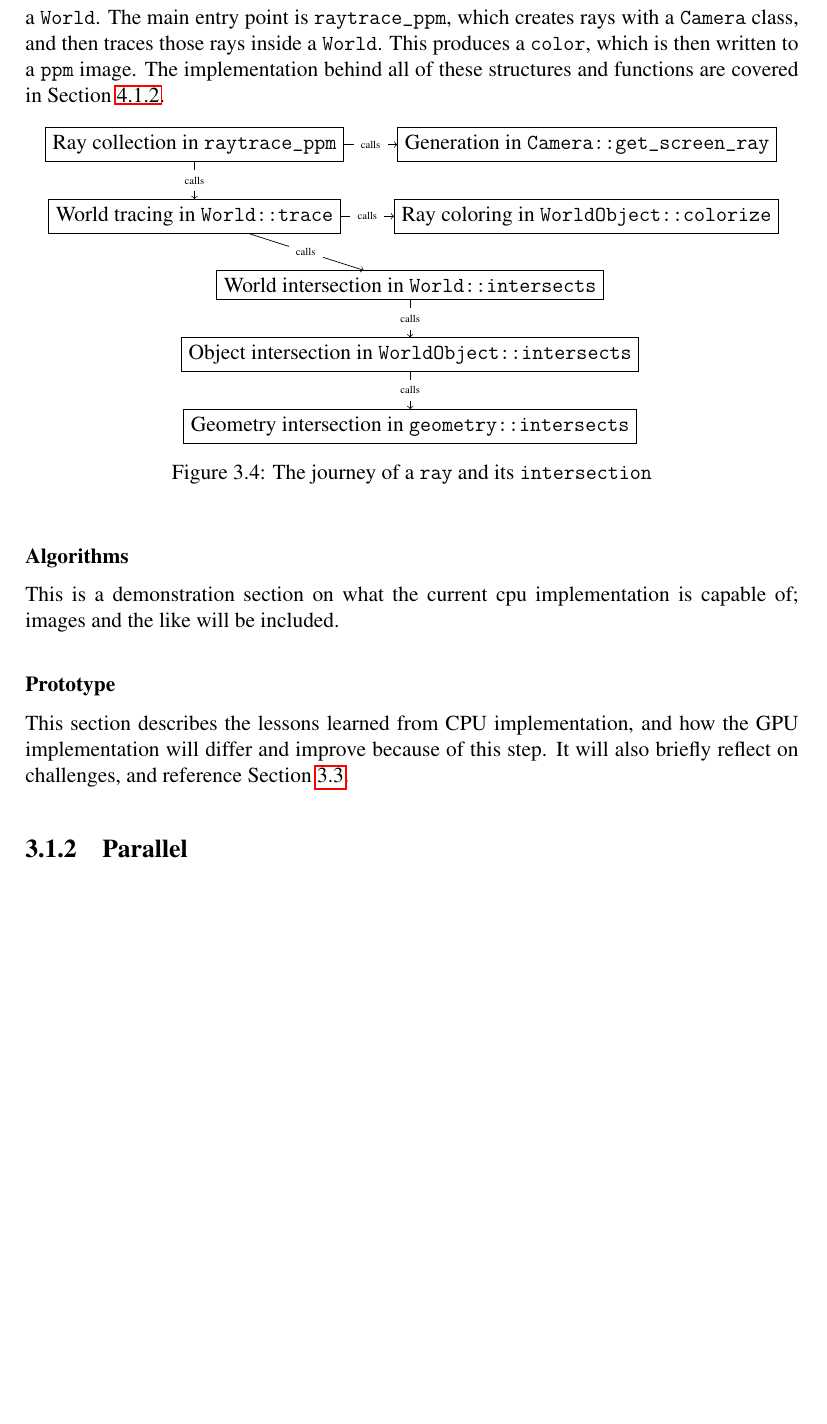
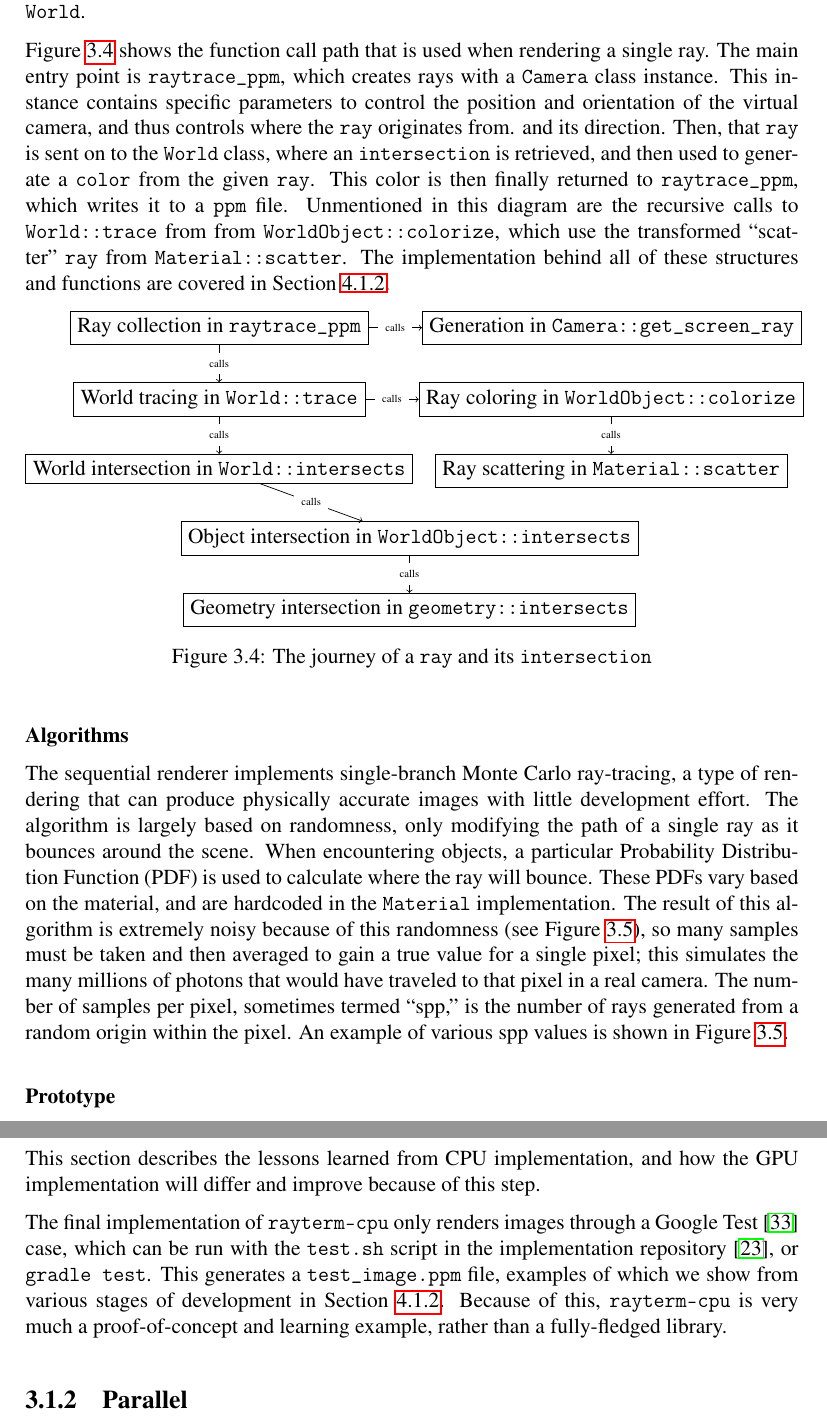
Before and after one commit to Michionlion/rayterm-thesis, a LaTeX thesis (thesis.tex, which reads ch03_methodofapproach.tex): part of page 29 of 38 before the commit and two parts of pages 29 and 30 of 38 after it, the two joined at a grey line, cut so that both start at the same text, the shorter picture padded with empty space. Compiled offline with pdfLaTeX.

Commit message:
Update sequential diagrams and algorithms section

```diff
--- a/ch03_methodofapproach.tex
+++ b/ch03_methodofapproach.tex
@@ -87,8 +87,13 @@ The implementations behind these are covered in Section~\ref{ch:implementation:r
 The main component in \texttt{rayterm-cpu} is \texttt{raytrace}; it handles world representation, materials, and raytracing.
 \texttt{rayterm-cpu} only renders in \texttt{ppm} mode, since the Tickit interface was only integrated in the \texttt{rayterm-gpu} implementation, since that was the final prototype.
 \texttt{raytrace} represents objects with a \texttt{WorldObject} class, a list of which is stored in a \texttt{World}.
-The main entry point is \texttt{raytrace\_ppm}, which creates rays with a \texttt{Camera} class, and then traces those rays inside a \texttt{World}.
-This produces a \texttt{color}, which is then written to a \texttt{ppm} image.
+
+Figure~\ref{fig:rayterm-cpu-raytrace-journey-of-a-ray} shows the function call path that is used when rendering a single ray.
+The main entry point is \texttt{raytrace\_ppm}, which creates rays with a \texttt{Camera} class instance.
+This instance contains specific parameters to control the position and orientation of the virtual camera, and thus controls where the \texttt{ray} originates from. and its direction.
+Then, that \texttt{ray} is sent on to the \texttt{World} class, where an \texttt{intersection} is retrieved, and then used to generate a \texttt{color} from the given \texttt{ray}.
+This color is then finally returned to \texttt{raytrace\_ppm}, which writes it to a \texttt{ppm} file.
+Unmentioned in this diagram are the recursive calls to \texttt{World::trace} from from \texttt{WorldObject::colorize}, which use the transformed ``scatter'' \texttt{ray} from \texttt{Material::scatter}.
 The implementation behind all of these structures and functions are covered in Section~\ref{ch:implementation:rayterm-cpu:raytrace}.
 
 \begin{figure}[htb]
@@ -98,9 +103,10 @@ The implementation behind all of these structures and functions are covered in S
     \node[shape=rectangle, draw=black, right = 2.5em of a ] (b) {Generation in \texttt{Camera::get\_screen\_ray}};
     \node[shape=rectangle, draw=black, below = 1.75em of a] (c) {World tracing in \texttt{World::trace}};
     \node[shape=rectangle, draw=black, right = 2.5em of c] (e) {Ray coloring in \texttt{WorldObject::colorize}};
+    \node[shape=rectangle, draw=black, below = 1.75em of e] (s) {Ray scattering in \texttt{Material::scatter}};
+    \node[shape=rectangle, draw=black, below = 1.75em of c] (d) {World intersection in \texttt{World::intersects}};
     \begin{scope}[xshift=1cm]
-      \node[shape=rectangle, draw=black] (d) at (3.25, -2.77) {World intersection in \texttt{World::intersects}};
-      \node[shape=rectangle, draw=black, below = 1.75em of d] (f) {Object intersection in \texttt{WorldObject::intersects}};
+      \node[shape=rectangle, draw=black] (f) at (2.75, -4.15) {Object intersection in \texttt{WorldObject::intersects}};
       \node[shape=rectangle, draw=black, below = 1.75em of f] (g) {Geometry intersection in \texttt{geometry::intersects}};
       \path [->](d) edge node[midway, fill=white] {\tiny calls} (f);
       \path [->](f) edge node[midway, fill=white] {\tiny calls} (g);
@@ -110,13 +116,18 @@ The implementation behind all of these structures and functions are covered in S
       \path [->](a) edge node[midway, fill=white] {\tiny calls} (c);
       \path [->](c) edge node[midway, fill=white] {\tiny calls} (d);
       \path [->](c) edge node[midway, fill=white] {\tiny calls} (e);
+      \path [->](e) edge node[midway, fill=white] {\tiny calls} (s);
   \end{tikzpicture}
   \caption{The journey of a \texttt{ray} and its \texttt{intersection}}
   \label{fig:rayterm-cpu-raytrace-journey-of-a-ray}
 \end{figure}
 
-
-
 \littlesection{Algorithms} \label{ch:methods:renderer:sequential:algorithms}
 
-This is a demonstration section on what the current cpu implementation is capable of; images and the like will be included.
+The sequential renderer implements single-branch Monte Carlo ray-tracing, a type of rendering that can produce physically accurate images with little development effort.
+The algorithm is largely based on randomness, only modifying the path of a single ray as it bounces around the scene.
+When encountering objects, a particular Probability Distribution Function (PDF) is used to calculate where the ray will bounce.
+These PDFs vary based on the material, and are hardcoded in the \texttt{Material} implementation.
+The result of this algorithm is extremely noisy because of this randomness (see Figure~\ref{fig:rayterm-cpu-ppm-noisy}), so many samples must be taken and then averaged to gain a true value for a single pixel; this simulates the many millions of photons that would have traveled to that pixel in a real camera.
+The number of samples per pixel, sometimes termed ``spp,'' is the number of rays generated from a random origin within the pixel.
+An example of various spp values is shown in Figure~\ref{fig:rayterm-cpu-ppm-noisy}.
@@ -123,8 +161,13 @@ This is a demonstration section on what the current cpu implementation is capabl
+  \label{fig:rayterm-cpu-ppm-noisy}
+\end{figure}
 
 \littlesection{Prototype} \label{ch:methods:renderer:sequential:prototype}
 
 This section describes the lessons learned from CPU implementation, and how the GPU implementation will differ and improve because of this step.
-It will also briefly reflect on challenges, and reference Section~\ref{ch:methods:threats}.
+
+The final implementation of \texttt{rayterm-cpu} only renders images through a Google Test \cite{googletest} case, which can be run with the \texttt{test.sh} script in the implementation repository \cite{raytermCpuImpl}, or \texttt{gradle test}.
+This generates a \texttt{test\_image.ppm} file, examples of which we show from various stages of development in Section~\ref{ch:implementation:rayterm-cpu:raytrace}.
+Because of this, \texttt{rayterm-cpu} is very much a proof-of-concept and learning example, rather than a fully-fledged library.
 
 \subsection{Parallel} \label{ch:methods:renderer:parallel}
 
```
Also changed, not shown: ch03_methodofapproach.tex (46 more changed lines).
